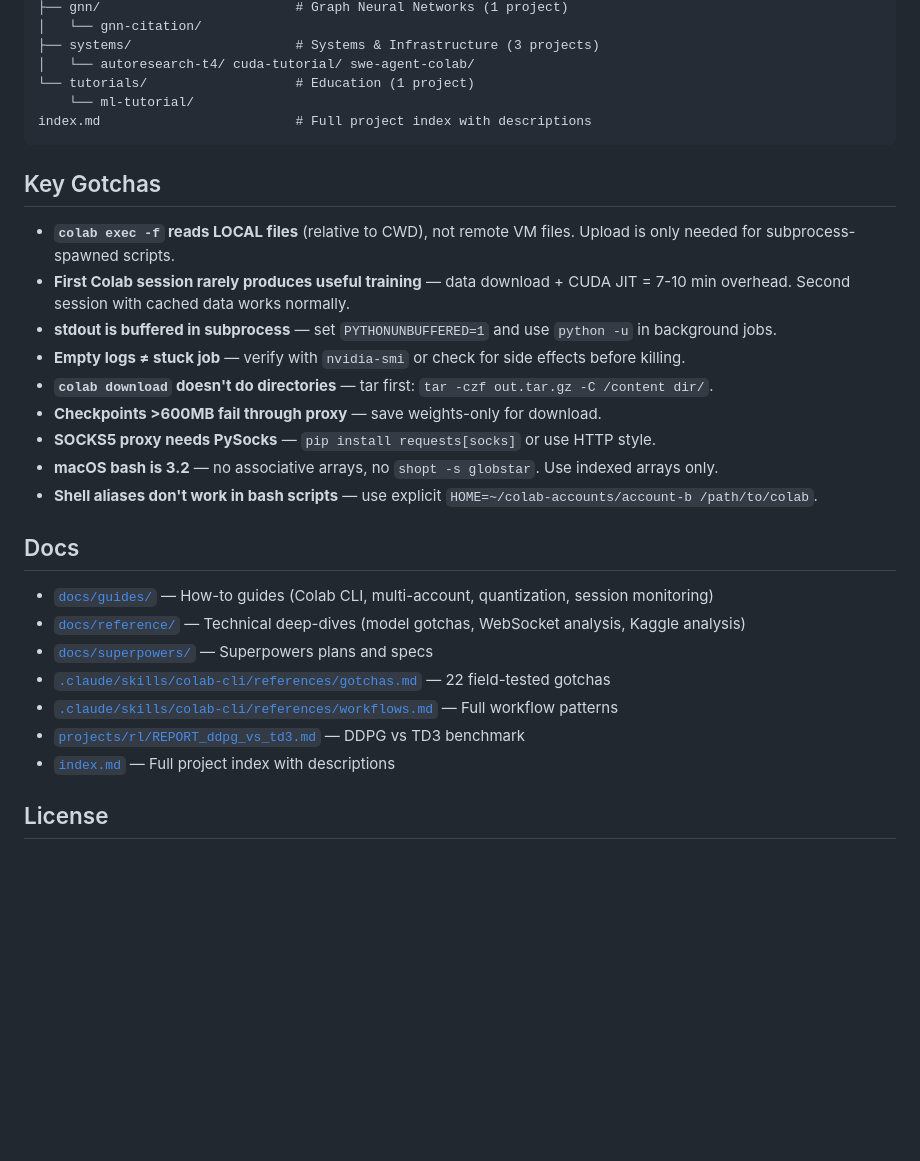
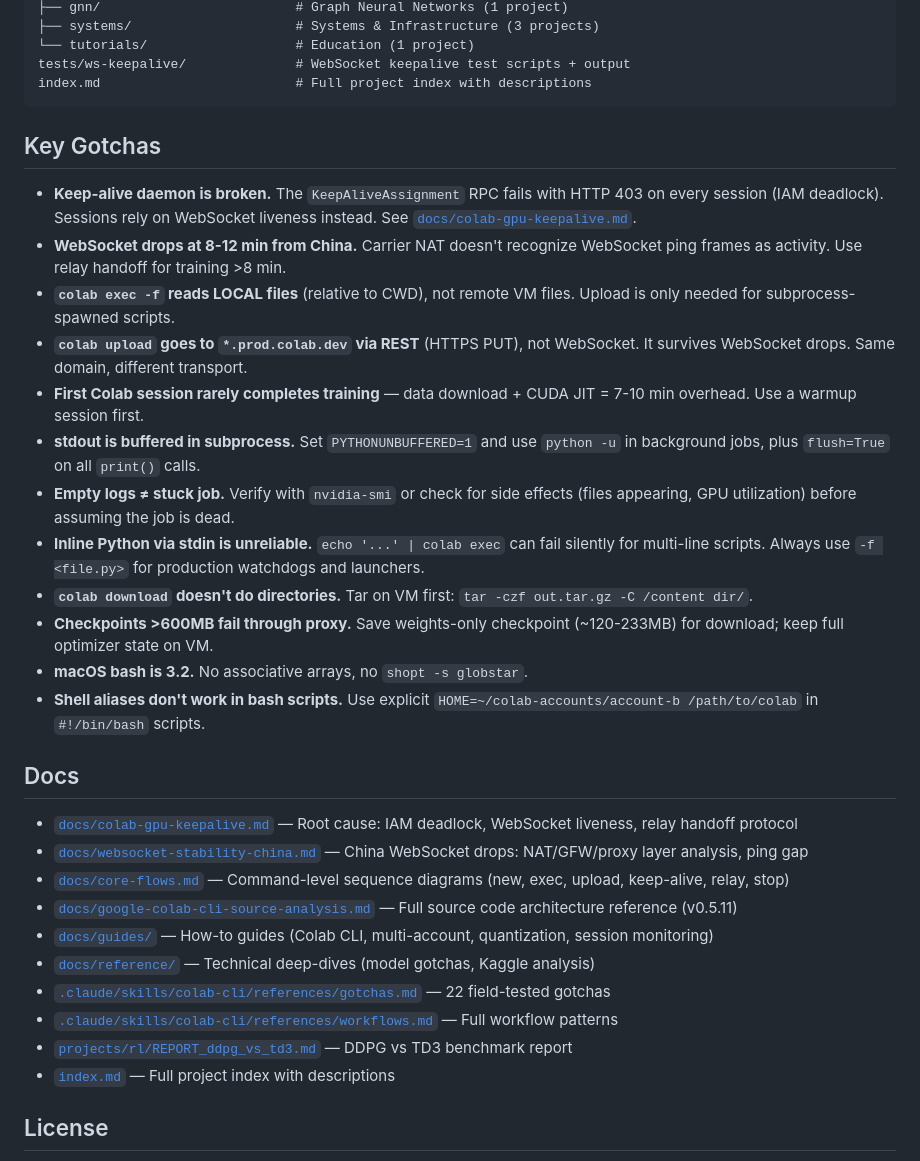
Before and after one commit to 1998x-stack/colab-cli, a Markdown page: README.md, the part around one of its changes. GitHub-like rendering; blank space fills up the shorter version.

````diff
--- a/README.md
+++ b/README.md
@@ -199,32 +243,49 @@ projects/                        # ML training projects (30 total, 6 categories)
 ├── gnn/                         # Graph Neural Networks (1 project)
-│   └── gnn-citation/
 ├── systems/                     # Systems & Infrastructure (3 projects)
-│   └── autoresearch-t4/ cuda-tutorial/ swe-agent-colab/
 └── tutorials/                   # Education (1 project)
-    └── ml-tutorial/
+tests/ws-keepalive/              # WebSocket keepalive test scripts + output
 index.md                         # Full project index with descriptions
 ```
 
 ## Key Gotchas
 
-- **`colab exec -f` reads LOCAL files** (relative to CWD), not remote VM files. Upload is only needed for subprocess-spawned scripts.
-- **First Colab session rarely produces useful training** — data download + CUDA JIT = 7-10 min overhead. Second session with cached data works normally.
-- **stdout is buffered in subprocess** — set `PYTHONUNBUFFERED=1` and use `python -u` in background jobs.
-- **Empty logs ≠ stuck job** — verify with `nvidia-smi` or check for side effects before killing.
-- **`colab download` doesn't do directories** — tar first: `tar -czf out.tar.gz -C /content dir/`.
-- **Checkpoints >600MB fail through proxy** — save weights-only for download.
-- **SOCKS5 proxy needs PySocks** — `pip install requests[socks]` or use HTTP style.
-- **macOS bash is 3.2** — no associative arrays, no `shopt -s globstar`. Use indexed arrays only.
-- **Shell aliases don't work in bash scripts** — use explicit `HOME=~/colab-accounts/account-b /path/to/colab`.
+- **Keep-alive daemon is broken.** The `KeepAliveAssignment` RPC fails with
+  HTTP 403 on every session (IAM deadlock). Sessions rely on WebSocket
+  liveness instead. See [`docs/colab-gpu-keepalive.md`](./docs/colab-gpu-keepalive.md).
+- **WebSocket drops at 8-12 min from China.** Carrier NAT doesn't recognize
+  WebSocket ping frames as activity. Use relay handoff for training >8 min.
+- **`colab exec -f` reads LOCAL files** (relative to CWD), not remote VM files.
+  Upload is only needed for subprocess-spawned scripts.
+- **`colab upload` goes to `*.prod.colab.dev` via REST** (HTTPS PUT), not
+  WebSocket. It survives WebSocket drops. Same domain, different transport.
+- **First Colab session rarely completes training** — data download + CUDA JIT
+  = 7-10 min overhead. Use a warmup session first.
+- **stdout is buffered in subprocess.** Set `PYTHONUNBUFFERED=1` and use
+  `python -u` in background jobs, plus `flush=True` on all `print()` calls.
+- **Empty logs ≠ stuck job.** Verify with `nvidia-smi` or check for side effects
+  (files appearing, GPU utilization) before assuming the job is dead.
+- **Inline Python via stdin is unreliable.** `echo '...' | colab exec` can
+  fail silently for multi-line scripts. Always use `-f <file.py>` for
+  production watchdogs and launchers.
+- **`colab download` doesn't do directories.** Tar on VM first:
+  `tar -czf out.tar.gz -C /content dir/`.
+- **Checkpoints >600MB fail through proxy.** Save weights-only checkpoint
+  (~120-233MB) for download; keep full optimizer state on VM.
+- **macOS bash is 3.2.** No associative arrays, no `shopt -s globstar`.
+- **Shell aliases don't work in bash scripts.** Use explicit
+  `HOME=~/colab-accounts/account-b /path/to/colab` in `#!/bin/bash` scripts.
 
 ## Docs
 
+- [`docs/colab-gpu-keepalive.md`](./docs/colab-gpu-keepalive.md) — Root cause: IAM deadlock, WebSocket liveness, relay handoff protocol
+- [`docs/websocket-stability-china.md`](./docs/websocket-stability-china.md) — China WebSocket drops: NAT/GFW/proxy layer analysis, ping gap
+- [`docs/core-flows.md`](./docs/core-flows.md) — Command-level sequence diagrams (new, exec, upload, keep-alive, relay, stop)
+- [`docs/google-colab-cli-source-analysis.md`](./docs/google-colab-cli-source-analysis.md) — Full source code architecture reference (v0.5.11)
 - [`docs/guides/`](./docs/guides/) — How-to guides (Colab CLI, multi-account, quantization, session monitoring)
-- [`docs/reference/`](./docs/reference/) — Technical deep-dives (model gotchas, WebSocket analysis, Kaggle analysis)
-- [`docs/superpowers/`](./docs/superpowers/) — Superpowers plans and specs
+- [`docs/reference/`](./docs/reference/) — Technical deep-dives (model gotchas, Kaggle analysis)
 - [`.claude/skills/colab-cli/references/gotchas.md`](./.claude/skills/colab-cli/references/gotchas.md) — 22 field-tested gotchas
 - [`.claude/skills/colab-cli/references/workflows.md`](./.claude/skills/colab-cli/references/workflows.md) — Full workflow patterns
-- [`projects/rl/REPORT_ddpg_vs_td3.md`](./projects/rl/REPORT_ddpg_vs_td3.md) — DDPG vs TD3 benchmark
+- [`projects/rl/REPORT_ddpg_vs_td3.md`](./projects/rl/REPORT_ddpg_vs_td3.md) — DDPG vs TD3 benchmark report
 - [`index.md`](./index.md) — Full project index with descriptions
 
 ## License
````
Also changed, not shown: other parts of README.md (+89 -45 lines), CLAUDE.md (+16 -10 lines), 1 other file.
